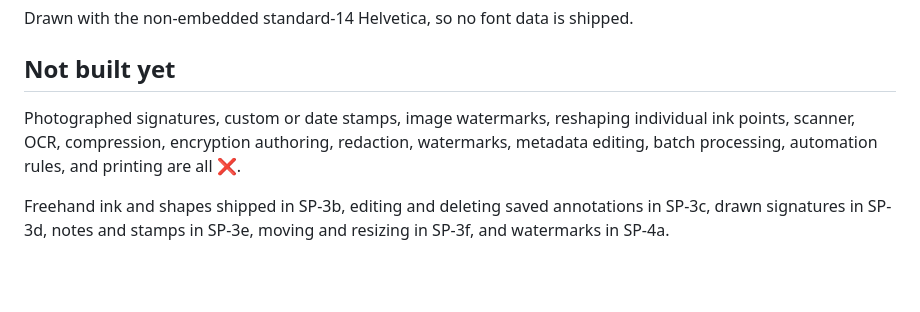
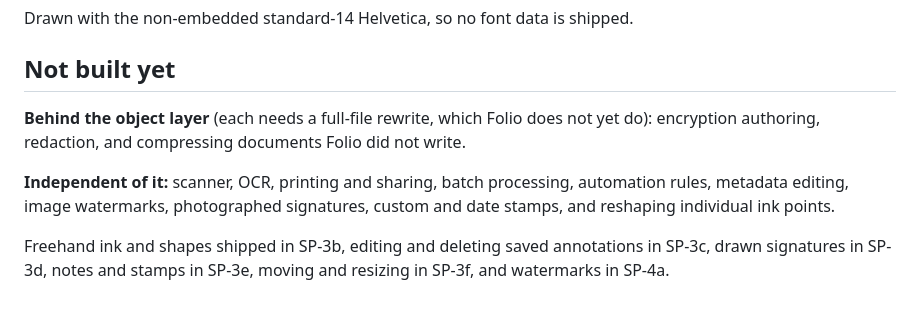
Before and after one commit to parth0305/pdf_suite, a Markdown page: docs/FEATURES.md, the part around the change. GitHub-like rendering; blank space fills up the shorter version.

Commit message:
docs: the not-built list still named watermarks, which SP-4a shipped
Also splits what remains by whether it needs the object layer, which is the
distinction that actually governs sequencing.

```diff
--- a/docs/FEATURES.md
+++ b/docs/FEATURES.md
@@ -183,9 +183,13 @@ Drawn with the non-embedded standard-14 Helvetica, so no font data is shipped.
 
 ## Not built yet
 
-Photographed signatures, custom or date stamps, image watermarks, reshaping individual ink points, scanner, OCR,
-compression, encryption authoring, redaction, watermarks, metadata editing,
-batch processing, automation rules, and printing are all ❌.
+**Behind the object layer** (each needs a full-file rewrite, which Folio does
+not yet do): encryption authoring, redaction, and compressing documents Folio
+did not write.
+
+**Independent of it:** scanner, OCR, printing and sharing, batch processing,
+automation rules, metadata editing, image watermarks, photographed signatures,
+custom and date stamps, and reshaping individual ink points.
 
 Freehand ink and shapes shipped in SP-3b, editing and deleting saved
 annotations in SP-3c, drawn signatures in SP-3d, notes and stamps in SP-3e,
```
